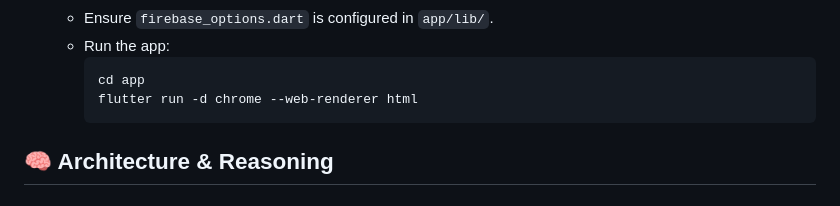
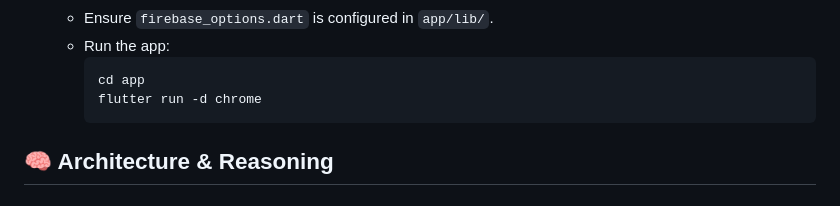
Before and after one commit to harsh74780/NHL-Score-Live, a Markdown page: README.md, the part around the change. Rendered like a GitHub page.

Commit message:
Simplify flutter run command in README
Updated flutter run command to remove web-renderer option.

````diff
--- a/README.md
+++ b/README.md
@@ -59,7 +59,7 @@ The project is divided into two main parts:
     *   Run the app:
         ```bash
         cd app
-        flutter run -d chrome --web-renderer html
+        flutter run -d chrome
         ```
 
 
````
